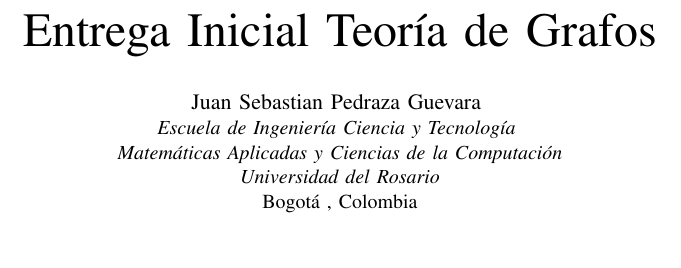
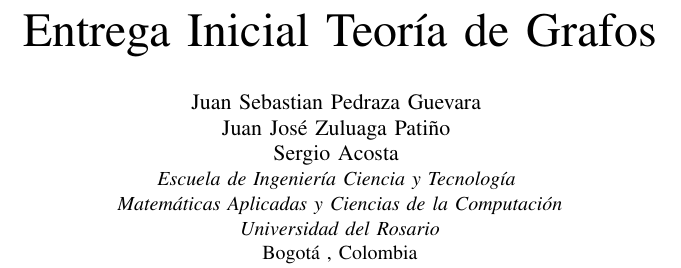
Before and after one commit to JuanJoZP/laberinto-grafos, a LaTeX paper (document.tex): part of one column of the page, cut so that both start at the same text, the shorter picture padded with empty space. Compiled offline with pdfLaTeX.

Commit message:
añadir nombres

```diff
--- a/document.tex
+++ b/document.tex
@@ -4,6 +4,8 @@
 \title{Entrega Inicial Teoría de Grafos}
 \author{
 	\IEEEauthorblockN{Juan Sebastian Pedraza Guevara }
+	\IEEEauthorblockN{Juan José Zuluaga Patiño }
+	\IEEEauthorblockN{Sergio Acosta }
 	\IEEEauthorblockA{\textit{Escuela de Ingeniería Ciencia y Tecnología} \\
 		\textit{Matemáticas Aplicadas y Ciencias de la Computación}\\
 		\textit{Universidad del Rosario}\\
```
Also changed, not shown: document.pdf, document.tex (2 more changed lines).
